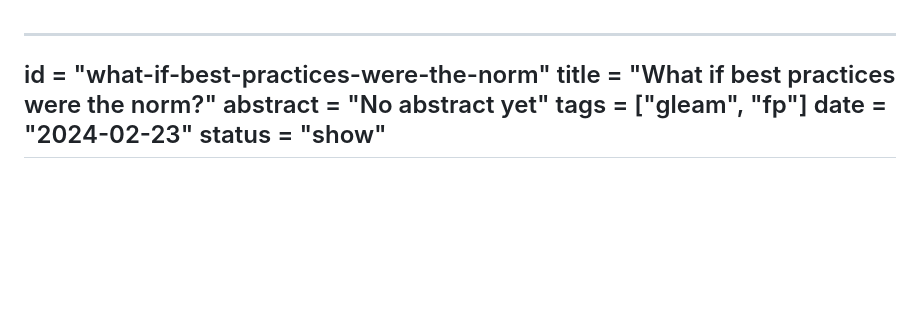
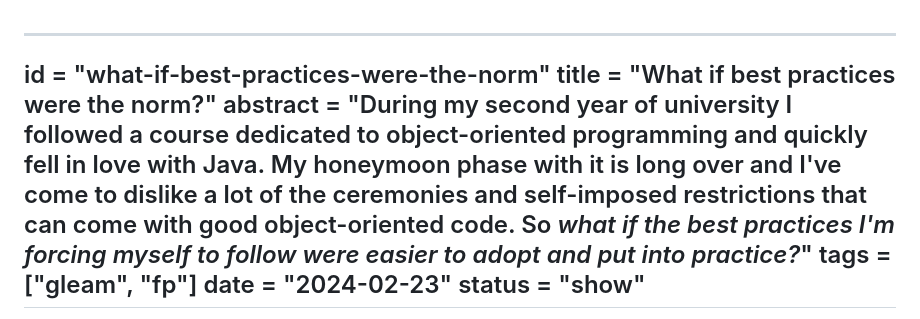
Before and after one commit to giacomocavalieri/giacomocavalieri.me, a Markdown page: posts/what-if-best-practices-were-the-norm.md, the part around the change. GitHub-like rendering; blank space fills up the shorter version.

Commit message:
add abstract

```diff
--- a/posts/what-if-best-practices-were-the-norm.md
+++ b/posts/what-if-best-practices-were-the-norm.md
@@ -1,7 +1,7 @@
 ---
 id = "what-if-best-practices-were-the-norm"
 title = "What if best practices were the norm?"
-abstract = "No abstract yet"
+abstract = "During my second year of university I followed a course dedicated to object-oriented programming and quickly fell in love with Java. My honeymoon phase with it is long over and I've come to dislike a lot of the ceremonies and self-imposed restrictions that can come with good object-oriented code. So _what if the best practices I'm forcing myself to follow were easier to adopt and put into practice?_"
 tags = ["gleam", "fp"]
 date = "2024-02-23"
 status = "show"
```
